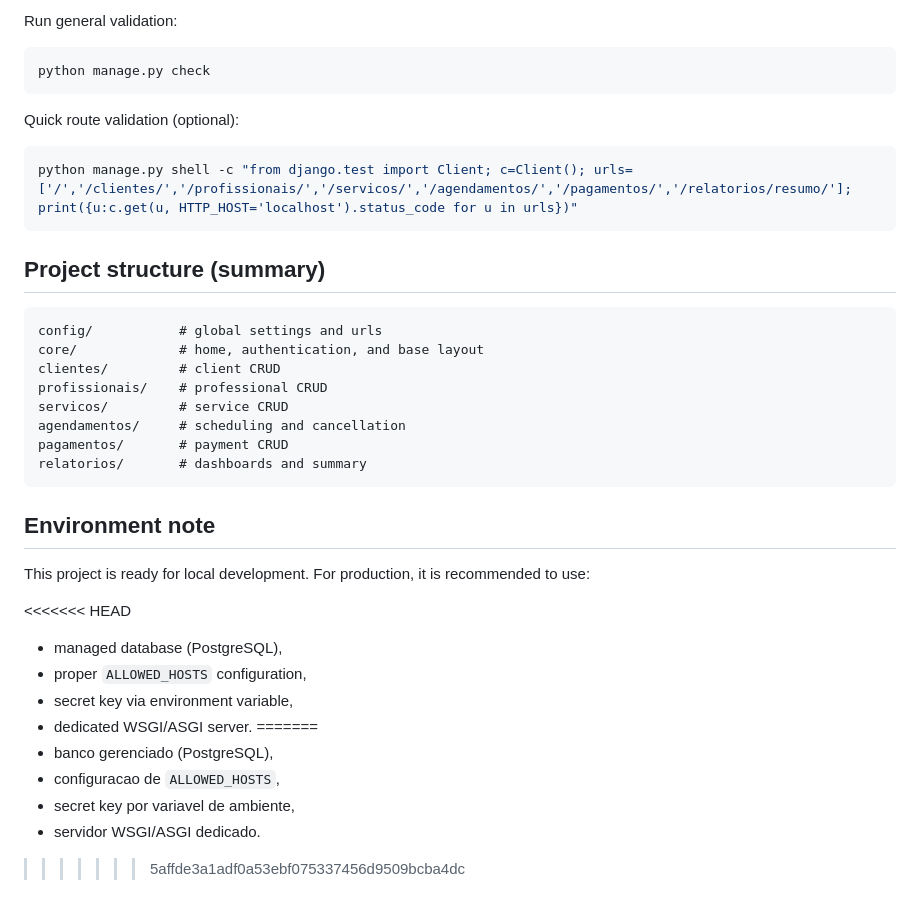
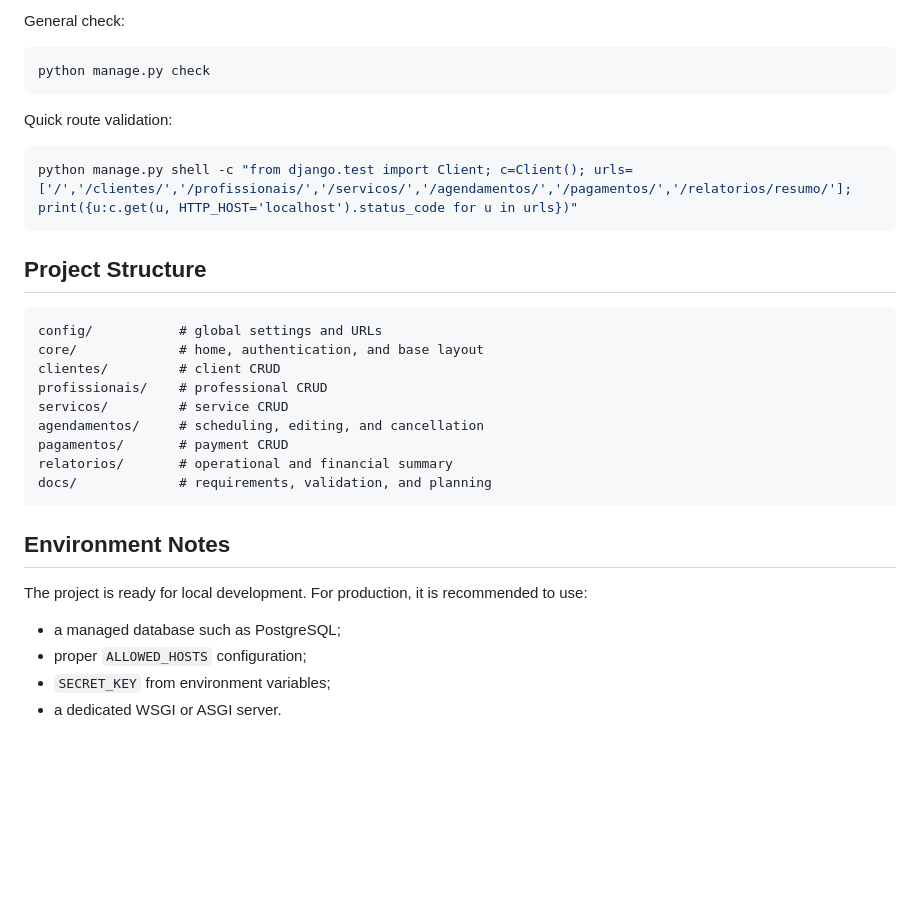
Before and after one commit to gabriellopes-eng/vant-clinic, a Markdown page: README.md, the part around one of its changes. Rendered like a GitHub page; blank space fills up the shorter version.

````diff
--- a/README.md
+++ b/README.md
@@ -104,41 +213,35 @@ In the scheduling module, the system validates active time conflicts per profess
 
-Run general validation:
+General check:
 
 ```powershell
 python manage.py check
 ```
 
-Quick route validation (optional):
+Quick route validation:
 
 ```powershell
 python manage.py shell -c "from django.test import Client; c=Client(); urls=['/','/clientes/','/profissionais/','/servicos/','/agendamentos/','/pagamentos/','/relatorios/resumo/']; print({u:c.get(u, HTTP_HOST='localhost').status_code for u in urls})"
 ```
 
-## Project structure (summary)
+## Project Structure
 
 ```text
-config/           # global settings and urls
+config/           # global settings and URLs
 core/             # home, authentication, and base layout
 clientes/         # client CRUD
 profissionais/    # professional CRUD
 servicos/         # service CRUD
-agendamentos/     # scheduling and cancellation
+agendamentos/     # scheduling, editing, and cancellation
 pagamentos/       # payment CRUD
-relatorios/       # dashboards and summary
+relatorios/       # operational and financial summary
+docs/             # requirements, validation, and planning
 ```
 
-## Environment note
+## Environment Notes
 
-This project is ready for local development. For production, it is recommended to use:
+The project is ready for local development. For production, it is recommended to use:
 
-<<<<<<< HEAD
-- managed database (PostgreSQL),
-- proper `ALLOWED_HOSTS` configuration,
-- secret key via environment variable,
-- dedicated WSGI/ASGI server.
-=======
-- banco gerenciado (PostgreSQL),
-- configuracao de `ALLOWED_HOSTS`,
-- secret key por variavel de ambiente,
-- servidor WSGI/ASGI dedicado.
->>>>>>> 5affde3a1adf0a53ebf075337456d9509bcba4dc
+- a managed database such as PostgreSQL;
+- proper `ALLOWED_HOSTS` configuration;
+- `SECRET_KEY` from environment variables;
+- a dedicated WSGI or ASGI server.
````
Also changed, not shown: other parts of README.md (+140 -31 lines), docs/planejamento-arquitetura-software.md (added, +259 -0 lines).
